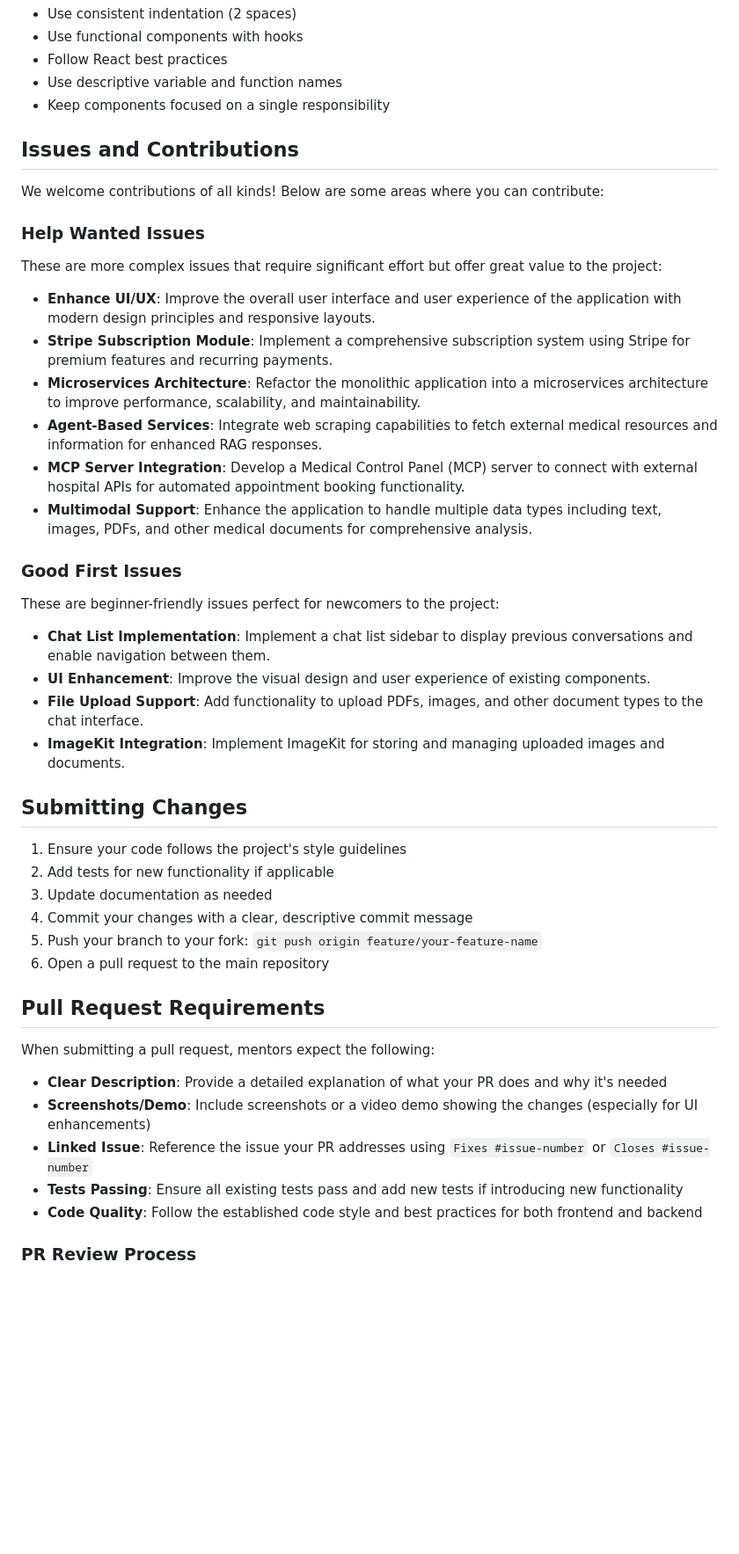
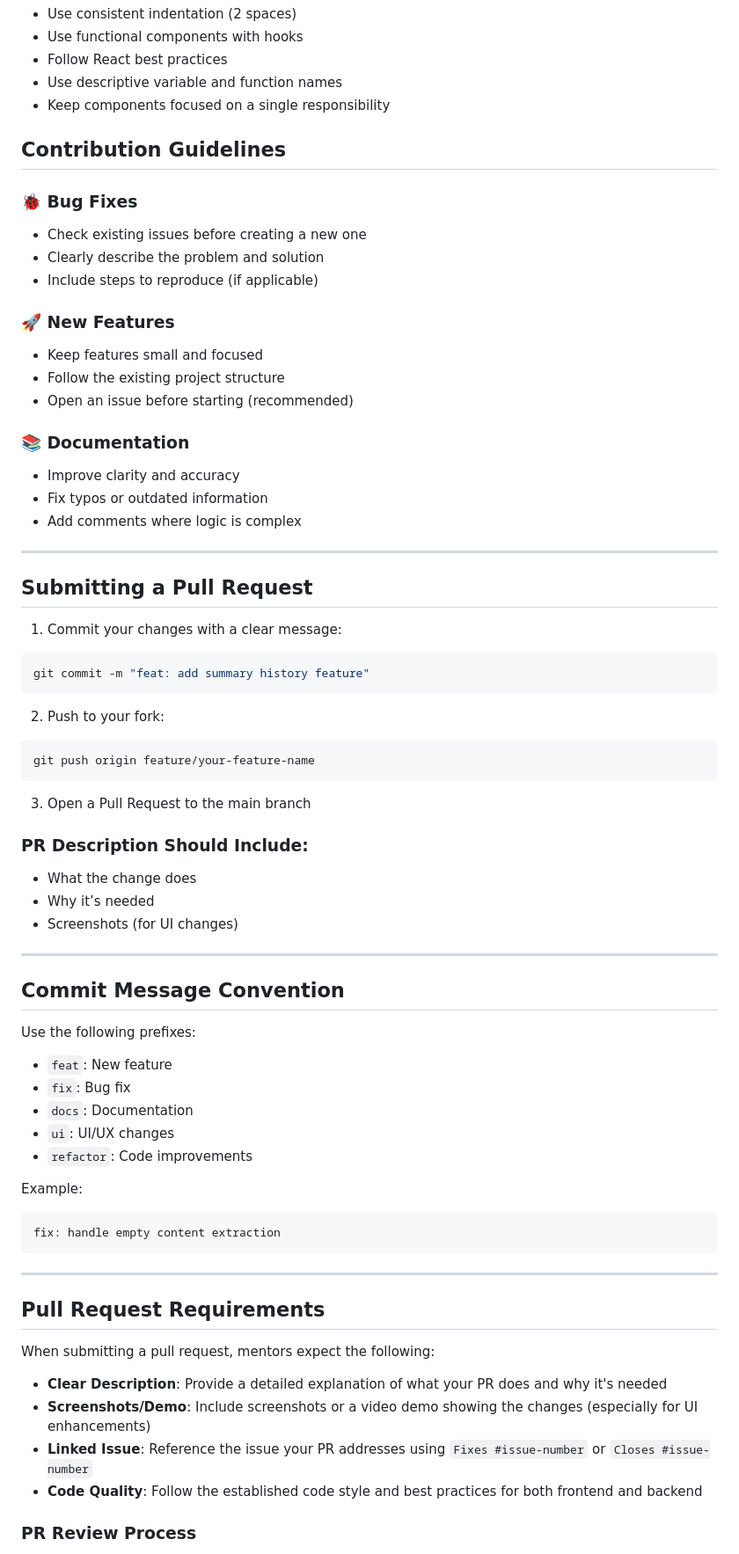
Before and after one commit to SayandipSaha666/Medical-Chatbot, a Markdown page: CONTRIBUTING.md, the part around one of its changes. Shown at 88% size. Rendered like a GitHub page; blank space fills up the shorter version.

Commit message:
Revise CONTRIBUTING.md for improved clarity
Updated the contributing guidelines to enhance clarity and organization. Added sections for contribution guidelines, pull request submissions, and commit message conventions.

````diff
--- a/CONTRIBUTING.md
+++ b/CONTRIBUTING.md
@@ -176,38 +197,63 @@ npm run dev
 - Use descriptive variable and function names
 - Keep components focused on a single responsibility
 
-## Issues and Contributions
+## Contribution Guidelines
 
-We welcome contributions of all kinds! Below are some areas where you can contribute:
+### 🐞 Bug Fixes
 
-### Help Wanted Issues
+- Check existing issues before creating a new one
+- Clearly describe the problem and solution
+- Include steps to reproduce (if applicable)
 
-These are more complex issues that require significant effort but offer great value to the project:
+### 🚀 New Features
 
-- **Enhance UI/UX**: Improve the overall user interface and user experience of the application with modern design principles and responsive layouts.
-- **Stripe Subscription Module**: Implement a comprehensive subscription system using Stripe for premium features and recurring payments.
-- **Microservices Architecture**: Refactor the monolithic application into a microservices architecture to improve performance, scalability, and maintainability.
-- **Agent-Based Services**: Integrate web scraping capabilities to fetch external medical resources and information for enhanced RAG responses.
-- **MCP Server Integration**: Develop a Medical Control Panel (MCP) server to connect with external hospital APIs for automated appointment booking functionality.
-- **Multimodal Support**: Enhance the application to handle multiple data types including text, images, PDFs, and other medical documents for comprehensive analysis.
+- Keep features small and focused
+- Follow the existing project structure
+- Open an issue before starting (recommended)
 
-### Good First Issues
+### 📚 Documentation
 
-These are beginner-friendly issues perfect for newcomers to the project:
+- Improve clarity and accuracy
+- Fix typos or outdated information
+- Add comments where logic is complex
 
-- **Chat List Implementation**: Implement a chat list sidebar to display previous conversations and enable navigation between them.
-- **UI Enhancement**: Improve the visual design and user experience of existing components.
-- **File Upload Support**: Add functionality to upload PDFs, images, and other document types to the chat interface.
-- **ImageKit Integration**: Implement ImageKit for storing and managing uploaded images and documents.
+---
 
-## Submitting Changes
+## Submitting a Pull Request
 
-1. Ensure your code follows the project's style guidelines
-2. Add tests for new functionality if applicable
-3. Update documentation as needed
-4. Commit your changes with a clear, descriptive commit message
-5. Push your branch to your fork: `git push origin feature/your-feature-name`
-6. Open a pull request to the main repository
+1. Commit your changes with a clear message:
+```bash
+git commit -m "feat: add summary history feature"
+```
+2. Push to your fork:
+```bash
+git push origin feature/your-feature-name
+```
+3. Open a Pull Request to the main branch
+
+### PR Description Should Include:
+
+- What the change does
+- Why it’s needed
+- Screenshots (for UI changes)
+
+---
+
+## Commit Message Convention
+
+Use the following prefixes:
+- `feat`: New feature
+- `fix`: Bug fix
+- `docs`: Documentation
+- `ui`: UI/UX changes
+- `refactor`: Code improvements
+
+Example:
+```bash
+fix: handle empty content extraction
+```
+
+---
 
 ## Pull Request Requirements
 
@@ -216,7 +262,6 @@ When submitting a pull request, mentors expect the following:
 - **Clear Description**: Provide a detailed explanation of what your PR does and why it's needed
 - **Screenshots/Demo**: Include screenshots or a video demo showing the changes (especially for UI enhancements)
 - **Linked Issue**: Reference the issue your PR addresses using `Fixes #issue-number` or `Closes #issue-number`
-- **Tests Passing**: Ensure all existing tests pass and add new tests if introducing new functionality
 - **Code Quality**: Follow the established code style and best practices for both frontend and backend
 
 ### PR Review Process
````
Also changed, not shown: other parts of CONTRIBUTING.md (+29 -6 lines).
